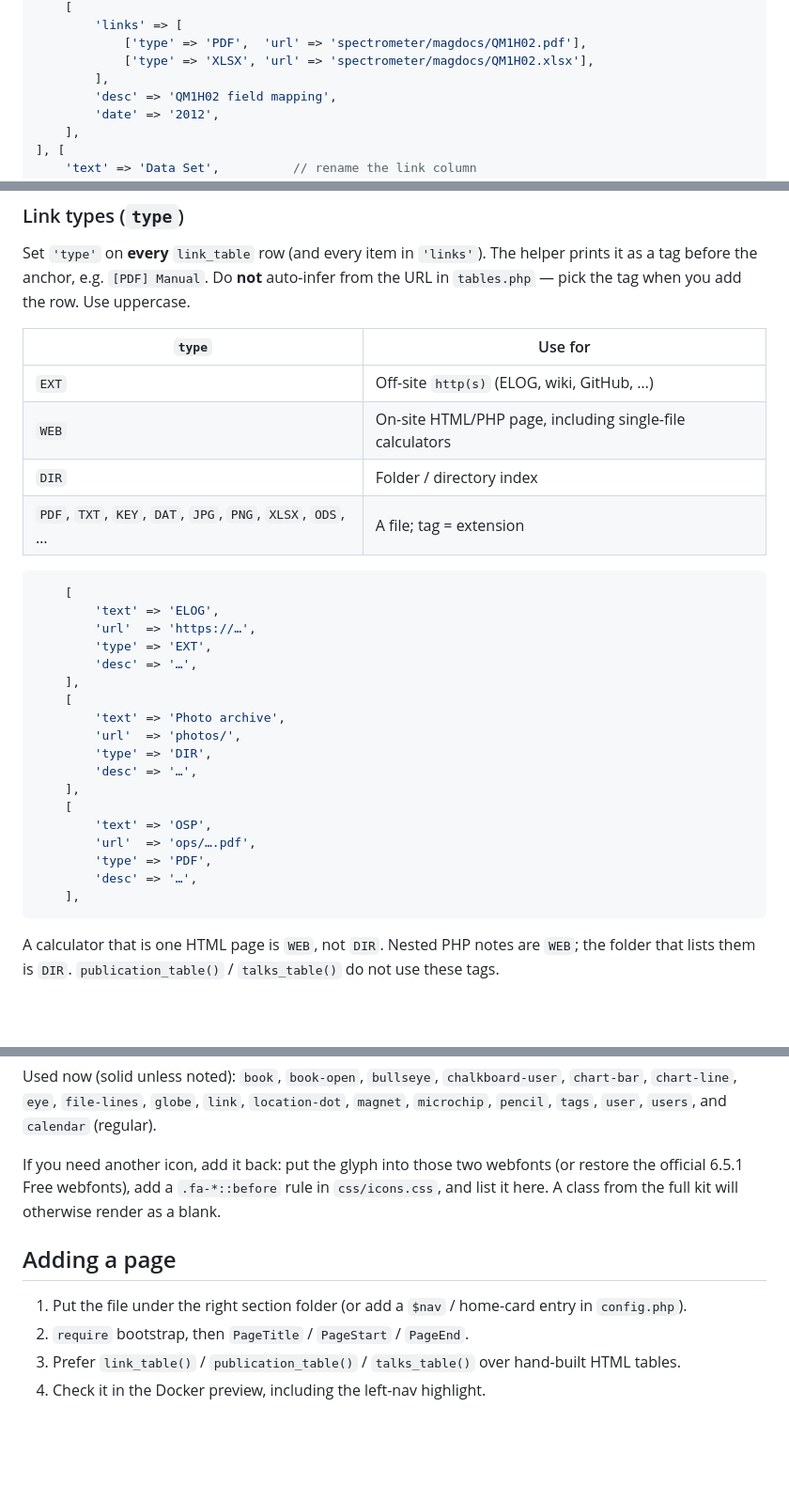
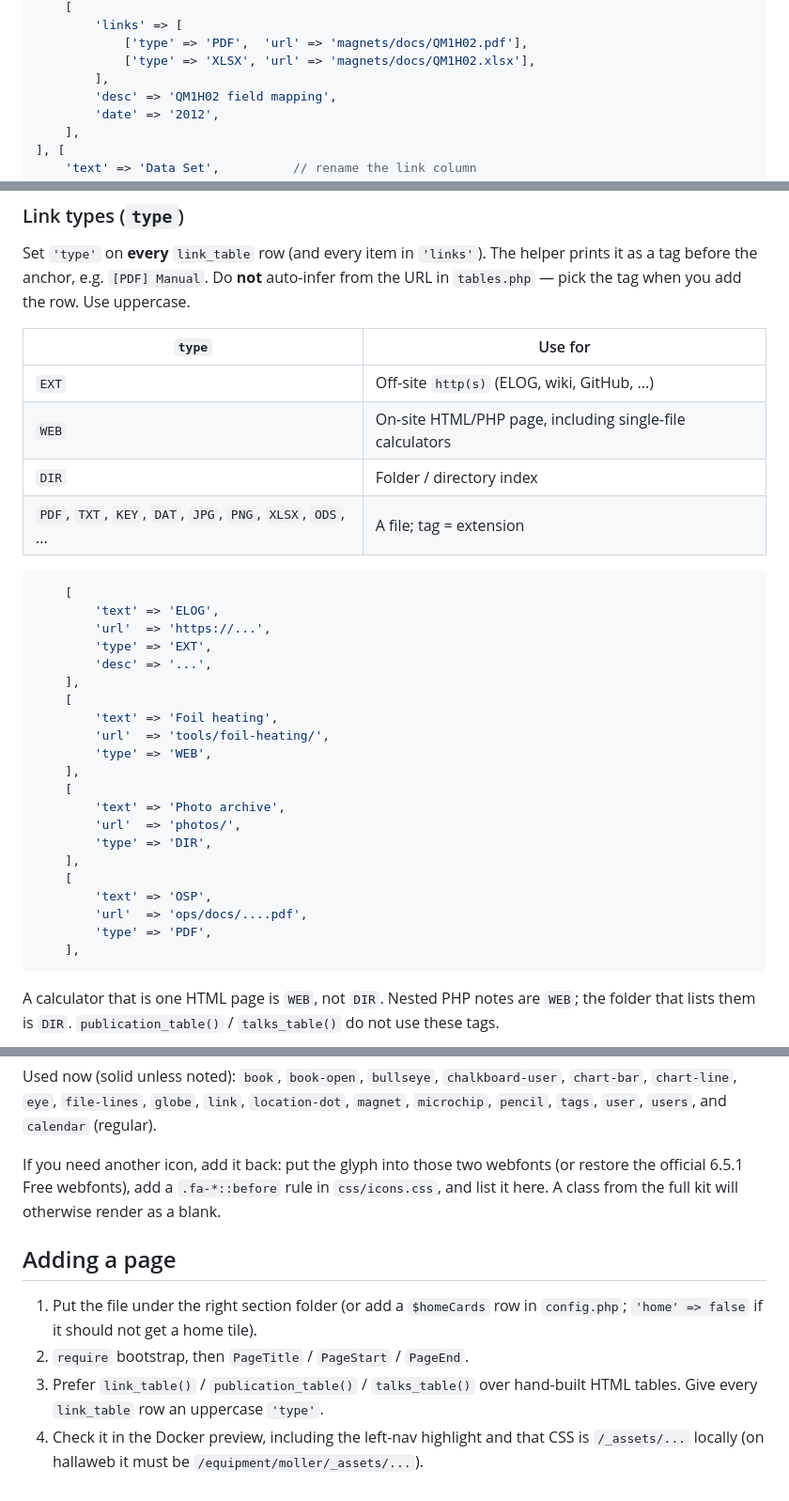
Before and after one commit to dericking/moller-web, a Markdown page: README.md, 3 parts joined by grey strips. Shown at 94% size. Drawn GitHub-style; blank space fills up the shorter version.

````diff
--- a/README.md
+++ b/README.md
@@ -45,7 +61,7 @@ link_table('External Links', [
     [
         'links' => [
-            ['type' => 'PDF',  'url' => 'spectrometer/magdocs/QM1H02.pdf'],
-            ['type' => 'XLSX', 'url' => 'spectrometer/magdocs/QM1H02.xlsx'],
+            ['type' => 'PDF',  'url' => 'magnets/docs/QM1H02.pdf'],
+            ['type' => 'XLSX', 'url' => 'magnets/docs/QM1H02.xlsx'],
         ],
         'desc' => 'QM1H02 field mapping',
         'date' => '2012',
@@ -65,29 +81,32 @@ Set `'type'` on **every** `link_table` row (and every item in `'links'`). The he
 
 | `type` | Use for |
 |--------|---------|
-| `EXT` | Off-site `http(s)` (ELOG, wiki, GitHub, …) |
+| `EXT` | Off-site `http(s)` (ELOG, wiki, GitHub, ...) |
 | `WEB` | On-site HTML/PHP page, including single-file calculators |
 | `DIR` | Folder / directory index |
-| `PDF`, `TXT`, `KEY`, `DAT`, `JPG`, `PNG`, `XLSX`, `ODS`, … | A file; tag = extension |
+| `PDF`, `TXT`, `KEY`, `DAT`, `JPG`, `PNG`, `XLSX`, `ODS`, ... | A file; tag = extension |
 
 ```php
     [
         'text' => 'ELOG',
-        'url'  => 'https://…',
+        'url'  => 'https://...',
         'type' => 'EXT',
-        'desc' => '…',
+        'desc' => '...',
+    ],
+    [
+        'text' => 'Foil heating',
+        'url'  => 'tools/foil-heating/',
+        'type' => 'WEB',
     ],
     [
         'text' => 'Photo archive',
         'url'  => 'photos/',
         'type' => 'DIR',
-        'desc' => '…',
     ],
     [
         'text' => 'OSP',
-        'url'  => 'ops/….pdf',
+        'url'  => 'ops/docs/....pdf',
         'type' => 'PDF',
-        'desc' => '…',
     ],
 ```
 
@@ -140,10 +169,9 @@ Used now (solid unless noted): `book`, `book-open`, `bullseye`, `chalkboard-user
 
 If you need another icon, add it back: put the glyph into those two webfonts (or restore the official 6.5.1 Free webfonts), add a `.fa-*::before` rule in `css/icons.css`, and list it here. A class from the full kit will otherwise render as a blank.
 
-
 ## Adding a page
 
-1. Put the file under the right section folder (or add a `$nav` / home-card entry in `config.php`).
+1. Put the file under the right section folder (or add a `$homeCards` row in `config.php`; `'home' => false` if it should not get a home tile).
 2. `require` bootstrap, then `PageTitle` / `PageStart` / `PageEnd`.
-3. Prefer `link_table()` / `publication_table()` / `talks_table()` over hand-built HTML tables.
-4. Check it in the Docker preview, including the left-nav highlight.
+3. Prefer `link_table()` / `publication_table()` / `talks_table()` over hand-built HTML tables. Give every `link_table` row an uppercase `'type'`.
+4. Check it in the Docker preview, including the left-nav highlight and that CSS is `/_assets/...` locally (on hallaweb it must be `/equipment/moller/_assets/...`).
````
Also changed, not shown: other parts of README.md (+38 -12 lines).
